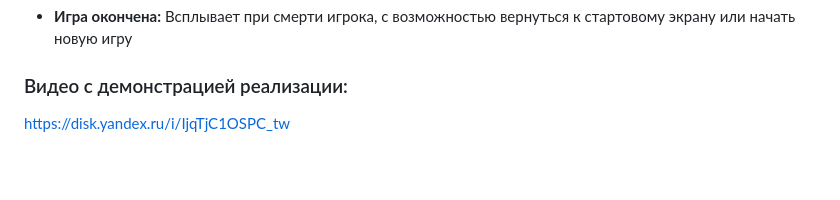
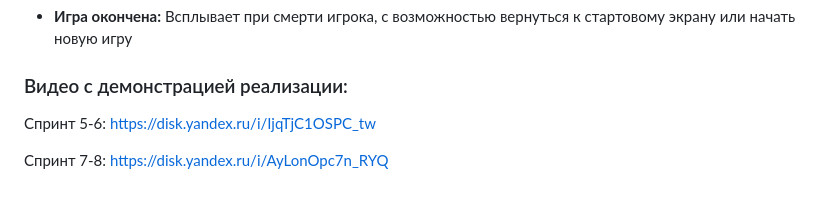
Before and after one commit to ShamilSaifotdinov/bugs-survivors, a Markdown page: README.md, the part around the change. GitHub-like rendering; blank space fills up the shorter version.

```diff
--- a/README.md
+++ b/README.md
@@ -157,4 +157,6 @@
 
 ### Видео с демонстрацией реализации:
 
-https://disk.yandex.ru/i/IjqTjC1OSPC_tw
+Спринт 5-6: https://disk.yandex.ru/i/IjqTjC1OSPC_tw
+
+Спринт 7-8: https://disk.yandex.ru/i/AyLonOpc7n_RYQ
```
